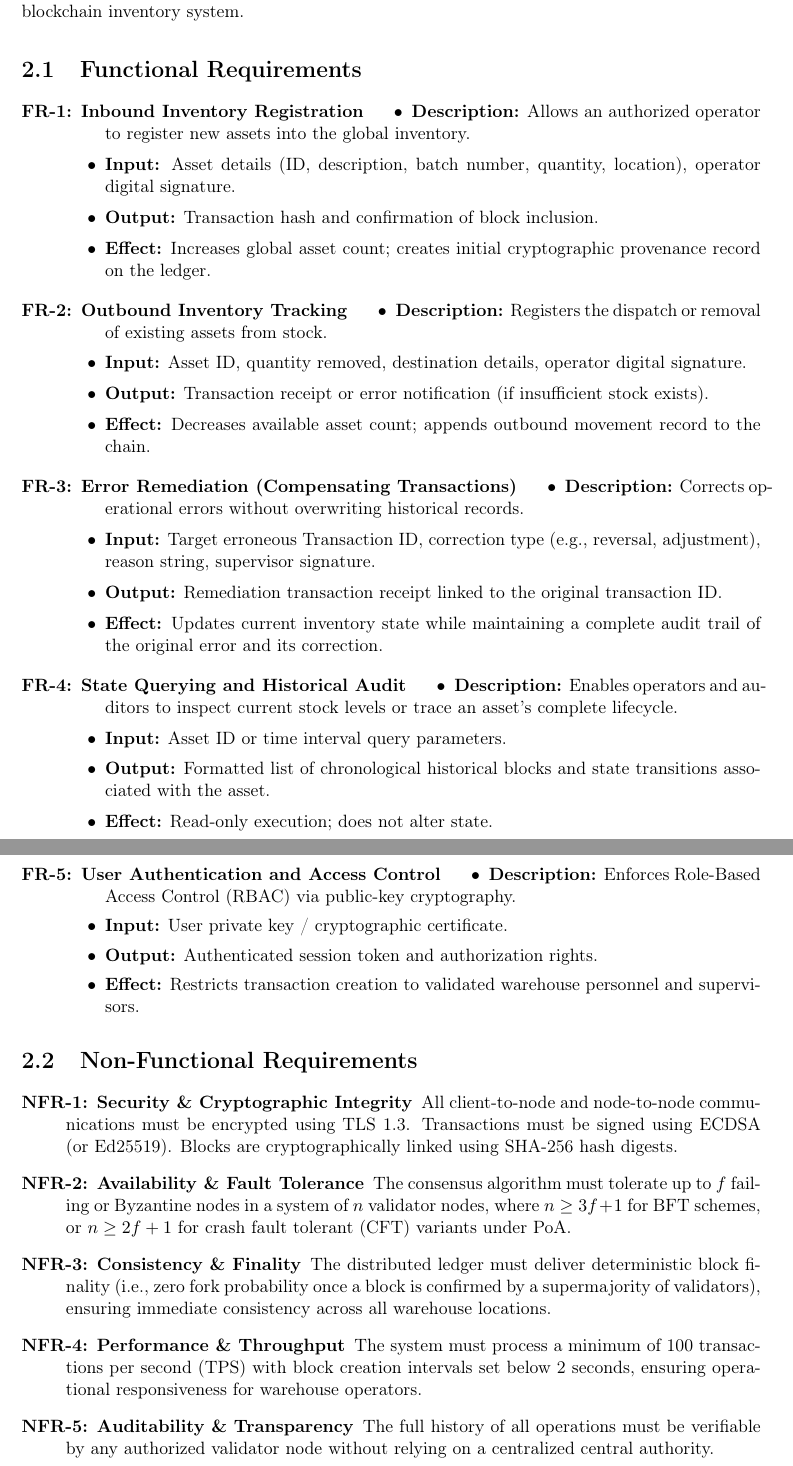
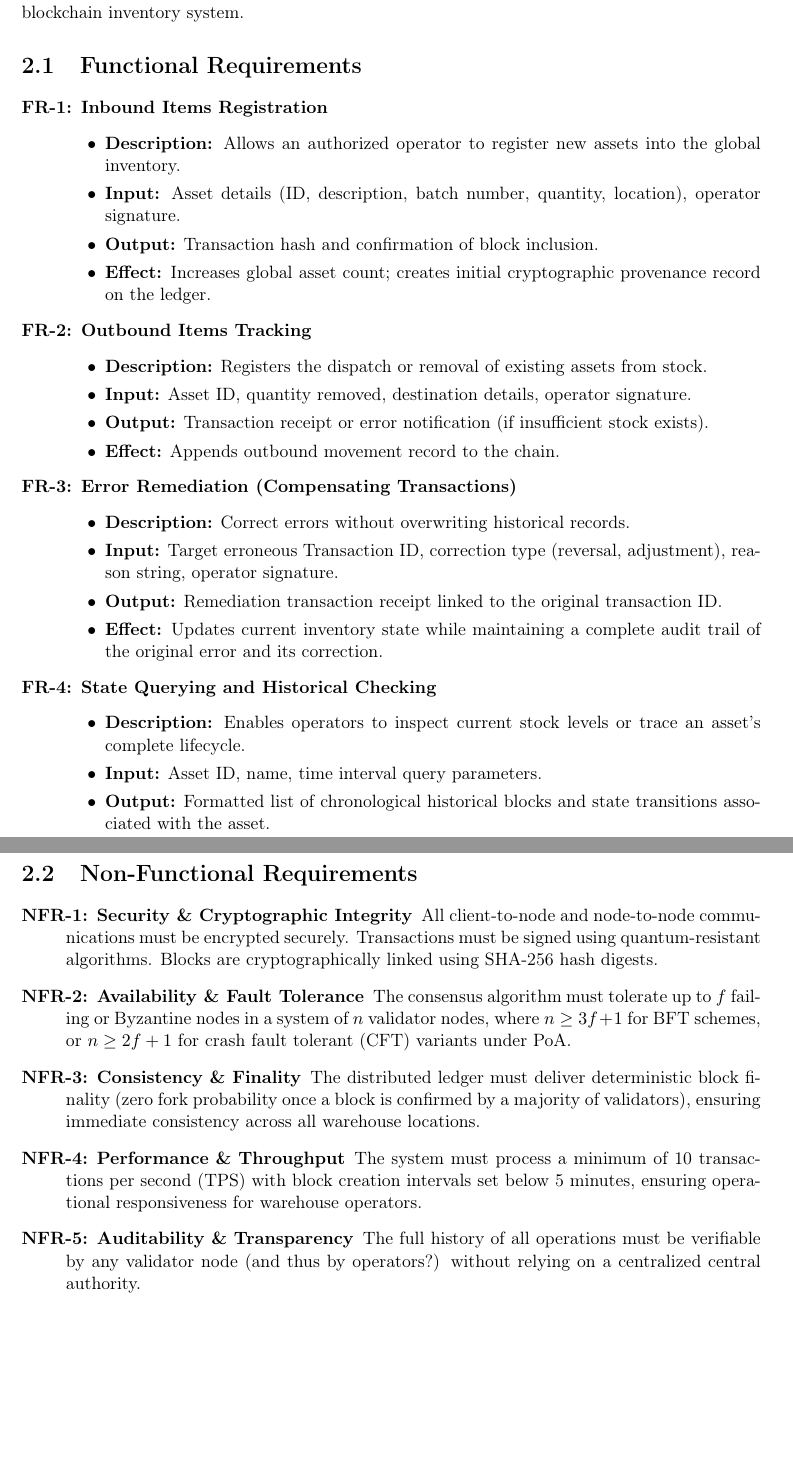
Before and after one commit to CancianMatteo/DSProject_BlockchainInventorySystem, a LaTeX thesis (report_formal.tex): two parts of pages 7 and 8 of 19, joined at a grey line, cut so that both start at the same text, the shorter picture padded with empty space. Compiled offline with pdfLaTeX.

Commit message:
Completed Analisys chapter (should we move up UMLs from Design phase?)

```diff
--- a/report_formal.tex
+++ b/report_formal.tex
@@ -21,7 +21,7 @@
 
 \title{\textbf{Distributed Systems Project: \\ Permissioned Blockchain Inventory System}}
 \author{\textbf{Cancian Matteo} \quad \and \quad \textbf{Del Pio Luogo Marco}}
-\date{Version 0.2 --- August 11, 2026}
+\date{Version 0.3 --- \today}
 
 \begin{document}
 
@@ -117,44 +119,35 @@ In this chapter, we outline the functional and non-functional requirements for t
 \section{Functional Requirements}
 
 \begin{description}
-    \item[\textbf{FR-1: Inbound Inventory Registration}]
+    \item[\textbf{FR-1: Inbound Items Registration}]\hfill
     \begin{itemize}
         \item \textbf{Description:} Allows an authorized operator to register new assets into the global inventory.
-        \item \textbf{Input:} Asset details (ID, description, batch number, quantity, location), operator digital signature.
+        \item \textbf{Input:} Asset details (ID, description, batch number, quantity, location), operator signature.
         \item \textbf{Output:} Transaction hash and confirmation of block inclusion.
         \item \textbf{Effect:} Increases global asset count; creates initial cryptographic provenance record on the ledger.
     \end{itemize}
 
-    \item[\textbf{FR-2: Outbound Inventory Tracking}]
+    \item[\textbf{FR-2: Outbound Items Tracking}]\hfill
     \begin{itemize}
         \item \textbf{Description:} Registers the dispatch or removal of existing assets from stock.
-        \item \textbf{Input:} Asset ID, quantity removed, destination details, operator digital signature.
+        \item \textbf{Input:} Asset ID, quantity removed, destination details, operator signature.
         \item \textbf{Output:} Transaction receipt or error notification (if insufficient stock exists).
-        \item \textbf{Effect:} Decreases available asset count; appends outbound movement record to the chain.
+        \item \textbf{Effect:} Appends outbound movement record to the chain.
     \end{itemize}
 
-    \item[\textbf{FR-3: Error Remediation (Compensating Transactions)}]
+    \item[\textbf{FR-3: Error Remediation (Compensating Transactions)}]\hfill
     \begin{itemize}
-        \item \textbf{Description:} Corrects operational errors without overwriting historical records.
-        \item \textbf{Input:} Target erroneous Transaction ID, correction type (e.g., reversal, adjustment), reason string, supervisor signature.
+        \item \textbf{Description:} Correct errors without overwriting historical records.
+        \item \textbf{Input:} Target erroneous Transaction ID, correction type (reversal, adjustment), reason string, operator signature.
         \item \textbf{Output:} Remediation transaction receipt linked to the original transaction ID.
         \item \textbf{Effect:} Updates current inventory state while maintaining a complete audit trail of the original error and its correction.
     \end{itemize}
 
-    \item[\textbf{FR-4: State Querying and Historical Audit}]
+    \item[\textbf{FR-4: State Querying and Historical Checking}]\hfill
     \begin{itemize}
-        \item \textbf{Description:} Enables operators and auditors to inspect current stock levels or trace an asset's complete lifecycle.
-        \item \textbf{Input:} Asset ID or time interval query parameters.
+        \item \textbf{Description:} Enables operators to inspect current stock levels or trace an asset's complete lifecycle.
+        \item \textbf{Input:} Asset ID, name, time interval query parameters.
         \item \textbf{Output:} Formatted list of chronological historical blocks and state transitions associated with the asset.
-        \item \textbf{Effect:} Read-only execution; does not alter state.
-    \end{itemize}
-
-    \item[\textbf{FR-5: User Authentication and Access Control}]
-    \begin{itemize}
-        \item \textbf{Description:} Enforces Role-Based Access Control (RBAC) via public-key cryptography.
-        \item \textbf{Input:} User private key / cryptographic certificate.
-        \item \textbf{Output:} Authenticated session token and authorization rights.
-        \item \textbf{Effect:} Restricts transaction creation to validated warehouse personnel and supervisors.
     \end{itemize}
 \end{description}
 
@@ -162,19 +155,19 @@ In this chapter, we outline the functional and non-functional requirements for t
 
 \begin{description}
     \item[\textbf{NFR-1: Security \& Cryptographic Integrity}]
-    All client-to-node and node-to-node communications must be encrypted using TLS 1.3. Transactions must be signed using ECDSA (or Ed25519). Blocks are cryptographically linked using SHA-256 hash digests.
+    All client-to-node and node-to-node communications must be encrypted securely. Transactions must be signed using quantum-resistant algorithms. Blocks are cryptographically linked using SHA-256 hash digests.
 
     \item[\textbf{NFR-2: Availability \& Fault Tolerance}]
     The consensus algorithm must tolerate up to $f$ failing or Byzantine nodes in a system of $n$ validator nodes, where $n \ge 3f + 1$ for BFT schemes, or $n \ge 2f + 1$ for crash fault tolerant (CFT) variants under PoA.
 
     \item[\textbf{NFR-3: Consistency \& Finality}]
-    The distributed ledger must deliver deterministic block finality (i.e., zero fork probability once a block is confirmed by a supermajority of validators), ensuring immediate consistency across all warehouse locations.
+    The distributed ledger must deliver deterministic block finality (zero fork probability once a block is confirmed by a majority of validators), ensuring immediate consistency across all warehouse locations.
 
     \item[\textbf{NFR-4: Performance \& Throughput}]
-    The system must process a minimum of 100 transactions per second (TPS) with block creation intervals set below 2 seconds, ensuring operational responsiveness for warehouse operators.
+    The system must process a minimum of 10 transactions per second (TPS) with block creation intervals set below 5 minutes, ensuring operational responsiveness for warehouse operators.
 
     \item[\textbf{NFR-5: Auditability \& Transparency}]
-    The full history of all operations must be verifiable by any authorized validator node without relying on a centralized central authority.
+    The full history of all operations must be verifiable by any validator node (and thus by operators?) without relying on a centralized central authority.
 \end{description}
 
 % ==============================================================================
```
Also changed, not shown: report_formal.pdf, report_formal.tex (16 more changed lines).
